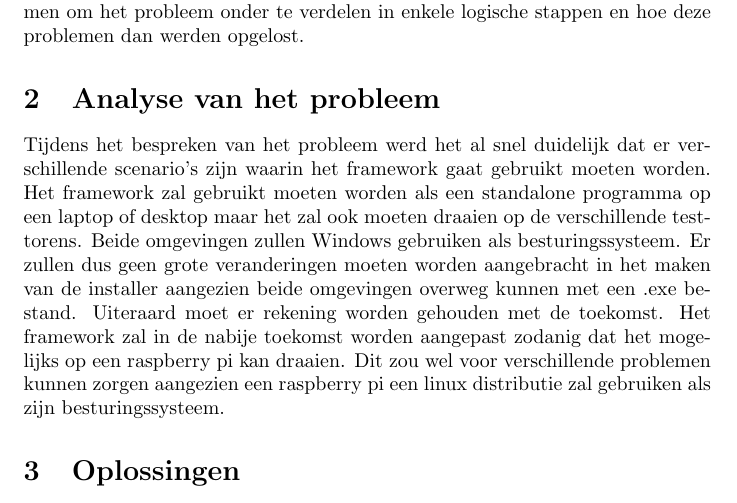
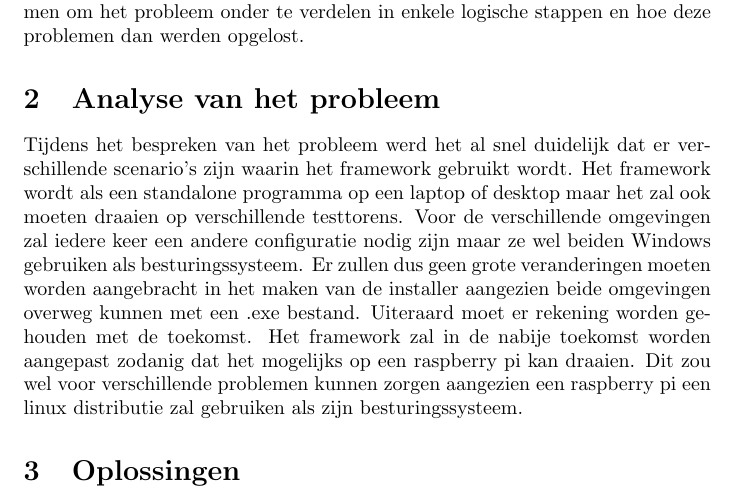
Before and after one commit to PieterJanRobrecht/masterproef2016, a LaTeX document (Tex/stage.tex): part of page 3 of 3, cut so that both start at the same text. Compiled offline with pdfLaTeX.

Commit message:
Aanpassing analyse

```diff
--- a/Tex/stage.tex
+++ b/Tex/stage.tex
@@ -36,7 +36,12 @@ Tijdens de duur van de stage werden de verschillende implementatie manieren onde
 In wat volgt wordt er beschreven welke stappen er werden ondernomen om het probleem onder te verdelen in enkele logische stappen en hoe deze problemen dan werden opgelost.
 
 \section{Analyse van het probleem}
-Tijdens het bespreken van het probleem werd het al snel duidelijk dat er verschillende scenario's zijn waarin het framework gaat gebruikt moeten worden. Het framework zal gebruikt moeten worden als een standalone programma op een laptop of desktop maar het zal ook moeten draaien op de verschillende testtorens. Beide omgevingen zullen Windows gebruiken als besturingssysteem. Er zullen dus geen grote veranderingen moeten worden aangebracht in het maken van de installer aangezien beide omgevingen overweg kunnen met een .exe bestand. Uiteraard moet er rekening worden gehouden met de toekomst. Het framework zal in de nabije toekomst worden aangepast zodanig dat het mogelijks op een raspberry pi kan draaien. Dit zou wel voor verschillende problemen kunnen zorgen aangezien een raspberry pi een linux distributie zal gebruiken als zijn besturingssysteem.
+Tijdens het bespreken van het probleem werd het al snel duidelijk dat er verschillende scenario's zijn waarin het framework gebruikt wordt. Het framework wordt als een standalone programma op een laptop of desktop maar het zal ook moeten draaien op verschillende testtorens.
+Voor de verschillende omgevingen zal iedere keer een andere configuratie nodig zijn maar ze wel beiden Windows gebruiken als besturingssysteem.
+Er zullen dus geen grote veranderingen moeten worden aangebracht in het maken van de installer aangezien beide omgevingen overweg kunnen met een .exe bestand.
+Uiteraard moet er rekening worden gehouden met de toekomst.
+Het framework zal in de nabije toekomst worden aangepast zodanig dat het mogelijks op een raspberry pi kan draaien.
+Dit zou wel voor verschillende problemen kunnen zorgen aangezien een raspberry pi een linux distributie zal gebruiken als zijn besturingssysteem.
 
 \section{Oplossingen}
 
```
